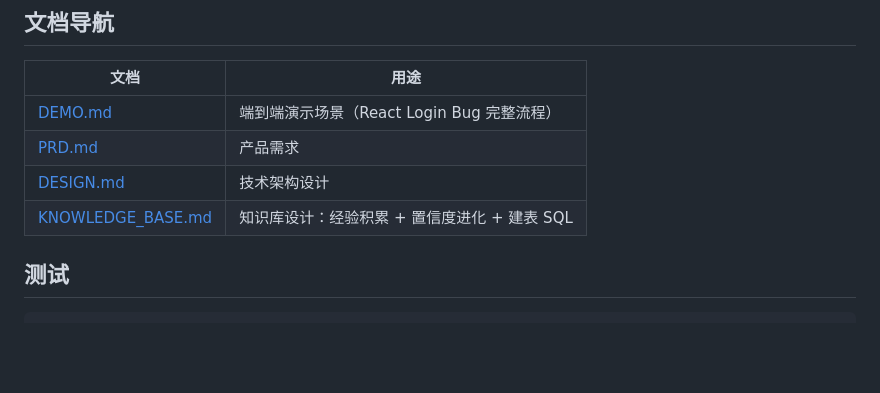
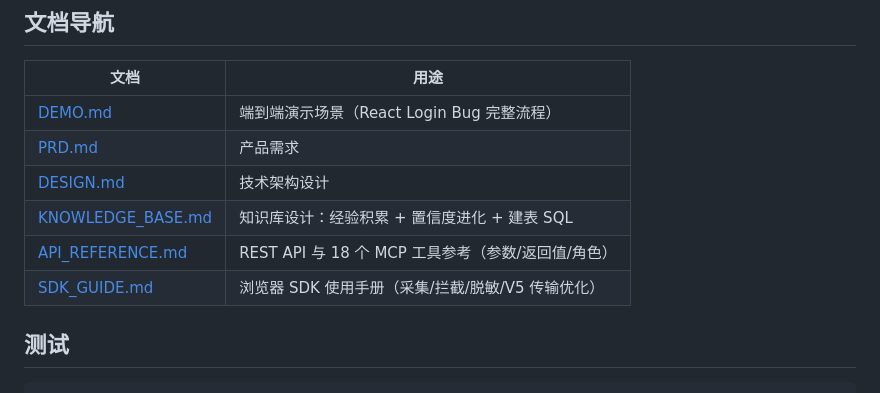
Before and after one commit to Ljj041120/Lujo-MCP, a Markdown page: README.md, the part around the change. GitHub-like rendering; blank space fills up the shorter version.

```diff
--- a/README.md
+++ b/README.md
@@ -438,6 +438,8 @@ Lujo-MCP/
 | [PRD.md](./docs/public/PRD.md)       | 产品需求                          |
 | [DESIGN.md](./docs/public/DESIGN.md) | 技术架构设计                        |
 | [KNOWLEDGE_BASE.md](./docs/public/KNOWLEDGE_BASE.md) | 知识库设计：经验积累 + 置信度进化 + 建表 SQL |
+| [API_REFERENCE.md](./docs/public/API_REFERENCE.md) | REST API 与 18 个 MCP 工具参考（参数/返回值/角色） |
+| [SDK_GUIDE.md](./docs/public/SDK_GUIDE.md) | 浏览器 SDK 使用手册（采集/拦截/脱敏/V5 传输优化） |
 
 ## 测试
 
```
Also changed, not shown: docs/public/API_REFERENCE.md (added, +268 -0 lines), docs/public/SDK_GUIDE.md (added, +178 -0 lines).
